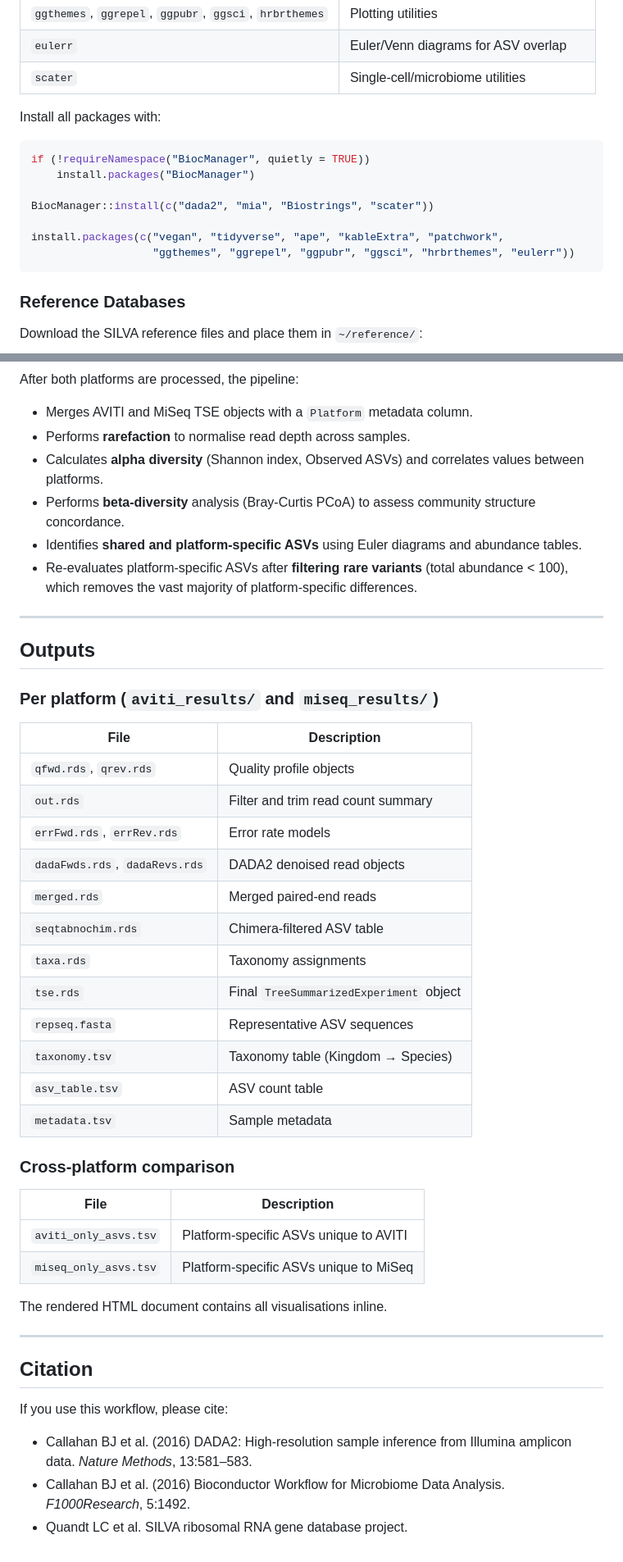
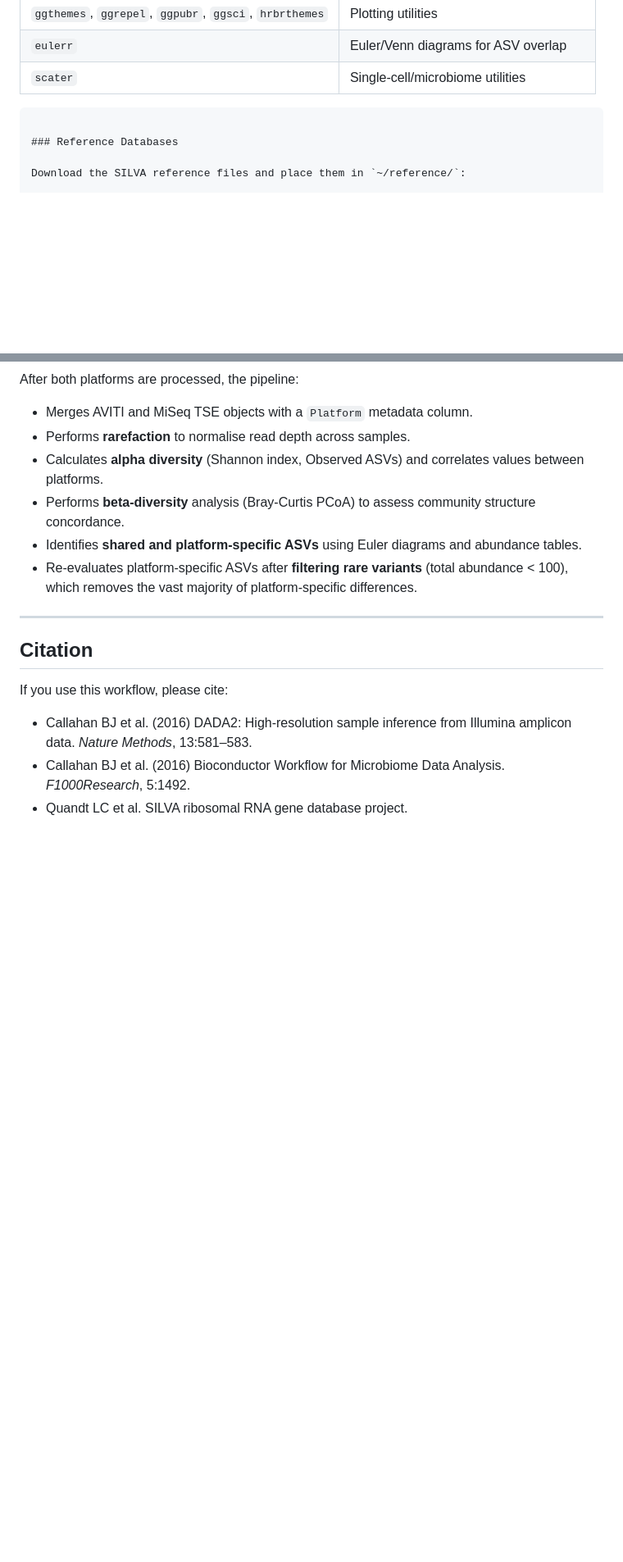
Before and after one commit to msuokas-bco/aviti_and_miseq, a Markdown page: README.md, 2 parts joined by grey strips. Shown at 82% size. GitHub-like rendering; blank space fills up the shorter version.

Commit message:
Revised README
Expanded the README with project details and installation instructions.

````diff
--- a/README.md
+++ b/README.md
@@ -61,16 +61,6 @@ Each platform is processed independently through the full DADA2 workflow. Result
 | `eulerr` | Euler/Venn diagrams for ASV overlap |
 | `scater` | Single-cell/microbiome utilities |
 
-Install all packages with:
-
-```r
-if (!requireNamespace("BiocManager", quietly = TRUE))
-    install.packages("BiocManager")
-
-BiocManager::install(c("dada2", "mia", "Biostrings", "scater"))
-
-install.packages(c("vegan", "tidyverse", "ape", "kableExtra", "patchwork",
-                   "ggthemes", "ggrepel", "ggpubr", "ggsci", "hrbrthemes", "eulerr"))
 ```
 
 ### Reference Databases
@@ -171,36 +145,6 @@ After both platforms are processed, the pipeline:
 
 ---
 
-## Outputs
-
-### Per platform (`aviti_results/` and `miseq_results/`)
-
-| File | Description |
-|---|---|
-| `qfwd.rds`, `qrev.rds` | Quality profile objects |
-| `out.rds` | Filter and trim read count summary |
-| `errFwd.rds`, `errRev.rds` | Error rate models |
-| `dadaFwds.rds`, `dadaRevs.rds` | DADA2 denoised read objects |
-| `merged.rds` | Merged paired-end reads |
-| `seqtabnochim.rds` | Chimera-filtered ASV table |
-| `taxa.rds` | Taxonomy assignments |
-| `tse.rds` | Final `TreeSummarizedExperiment` object |
-| `repseq.fasta` | Representative ASV sequences |
-| `taxonomy.tsv` | Taxonomy table (Kingdom → Species) |
-| `asv_table.tsv` | ASV count table |
-| `metadata.tsv` | Sample metadata |
-
-### Cross-platform comparison
-
-| File | Description |
-|---|---|
-| `aviti_only_asvs.tsv` | Platform-specific ASVs unique to AVITI |
-| `miseq_only_asvs.tsv` | Platform-specific ASVs unique to MiSeq |
-
-The rendered HTML document contains all visualisations inline.
-
----
-
 ## Citation
 
 If you use this workflow, please cite:
````
Also changed, not shown: other parts of README.md (+1 -17 lines).
